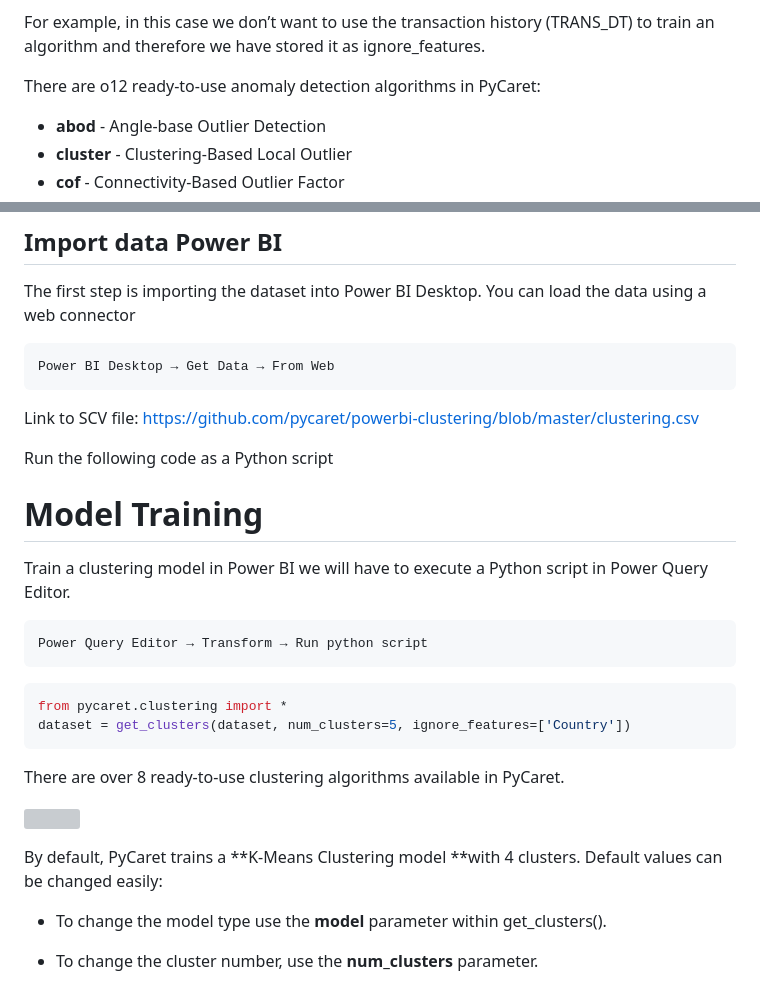
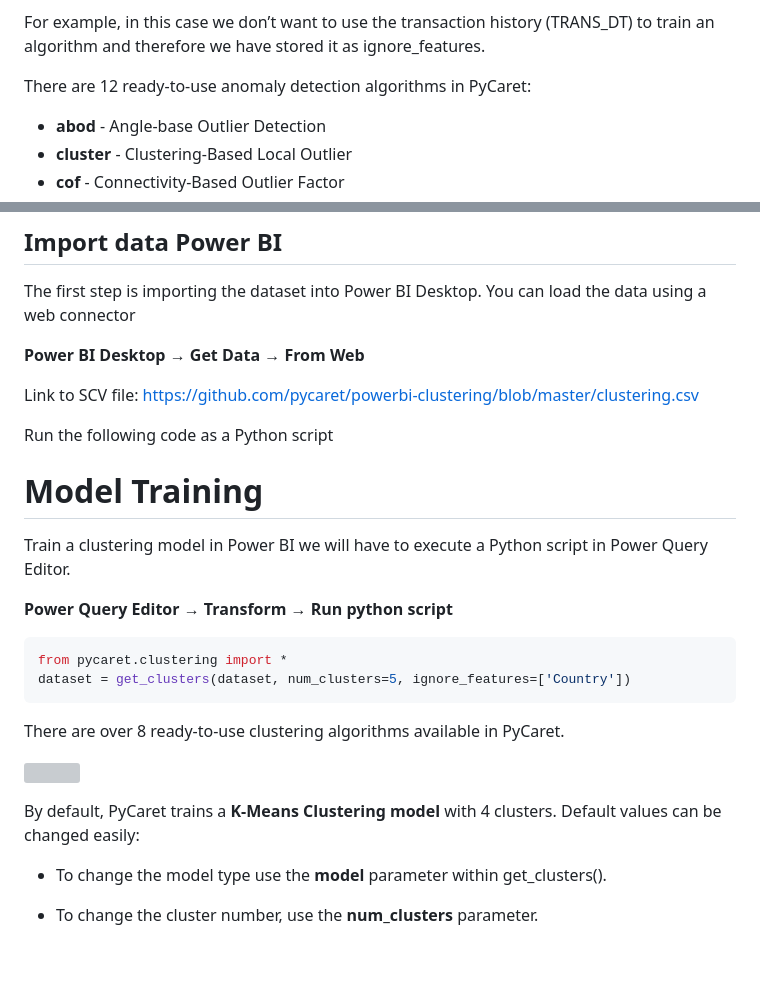
Before and after one commit to officegeek/keaonline, a Markdown page: 4_semester/machine_learning/mlpowerbIpyc.md, 2 parts joined by grey strips. GitHub-like rendering; blank space fills up the shorter version; grey boxes are pictures that could not be loaded.

````diff
--- a/4_semester/machine_learning/mlpowerbIpyc.md
+++ b/4_semester/machine_learning/mlpowerbIpyc.md
@@ -91,7 +91,7 @@ PyCaret allows you to hide unnecessary columns from a dataset instead of leaving
 
 For example, in this case we don’t want to use the transaction history (TRANS_DT) to train an algorithm and therefore we have stored it as ignore_features.
 
-There are o12 ready-to-use anomaly detection algorithms in PyCaret:
+There are 12 ready-to-use anomaly detection algorithms in PyCaret:
 
 - **abod** - Angle-base Outlier Detection
 - **cluster** - Clustering-Based Local Outlier
@@ -156,16 +156,16 @@ Our objective is to find patterns and groups in this data by using a K-Means clu
 ## Import data Power BI
 The first step is importing the dataset into Power BI Desktop. You can load the data using a web connector
 
-    Power BI Desktop → Get Data → From Web
+**Power BI Desktop → Get Data → From Web**
 
-Link to SCV file: https://github.com/pycaret/powerbi-clustering/blob/master/clustering.csv
+Link to SCV file: [https://github.com/pycaret/powerbi-clustering/blob/master/clustering.csv](https://github.com/pycaret/powerbi-clustering/blob/master/clustering.csv)
 
 Run the following code as a Python script
 
 # Model Training
 Train a clustering model in Power BI we will have to execute a Python script in Power Query Editor.
 
-    Power Query Editor → Transform → Run python script
+**Power Query Editor → Transform → Run python script**
 
 ```python
 from pycaret.clustering import *
@@ -178,5 +178,5 @@ There are over 8 ready-to-use clustering algorithms available in PyCaret.
 
-By default, PyCaret trains a **K-Means Clustering model **with 4 clusters. Default values can be changed easily:
+By default, PyCaret trains a **K-Means Clustering model** with 4 clusters. Default values can be changed easily:
 
 - To change the model type use the **model** parameter within get_clusters().
 
````
Also changed, not shown: other parts of 4_semester/machine_learning/mlpowerbIpyc.md (+9 -8 lines).
